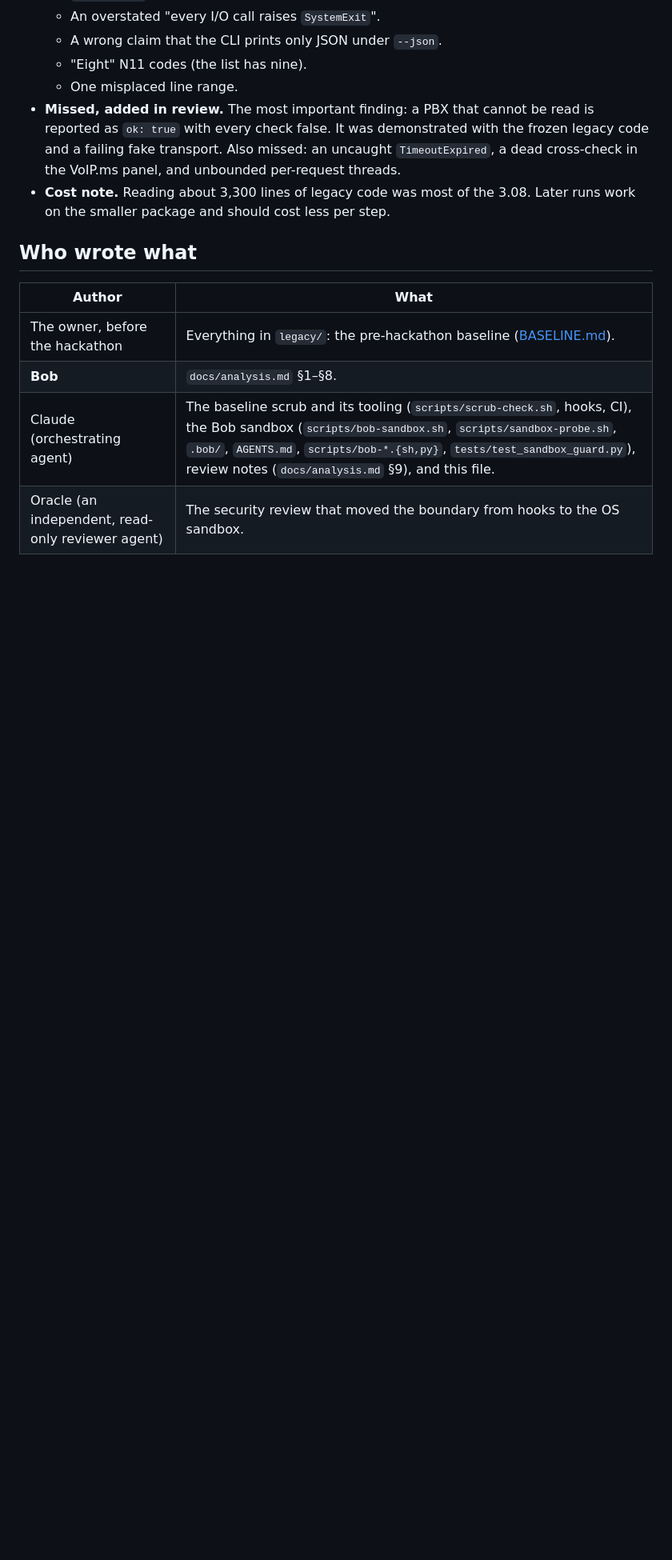
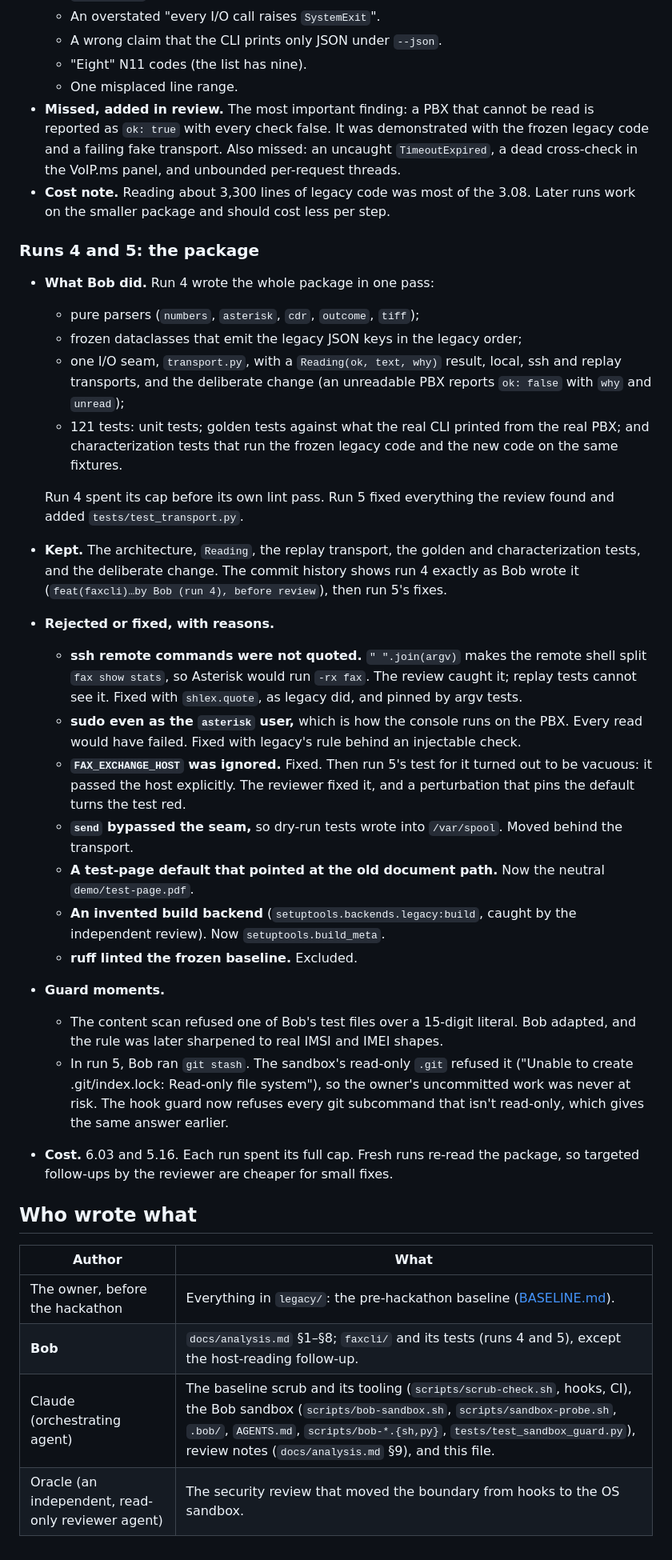
Before and after one commit to jphein/fax-console, a Markdown page: docs/bob-usage.md, the part around one of its changes. Shown at 80% size. Drawn GitHub-style; blank space fills up the shorter version.

Commit message:
docs: ledger for runs 4 and 5; note the repository recreation
docs/bob-usage.md covers runs 4 (6.03) and 5 (5.16): what Bob wrote, what
was kept, what was rejected and why (two production regressions caught in
review, an invented build backend, a vacuous test), the two guard moments,
and a running total of 14.40 Bobcoins. BASELINE.md gains one line: the
repository was recreated on 2026-09-28 at 23:06 PDT to drop pull-request
refs that still pointed at the pre-rewrite commits.

Co-Authored-By: Claude Opus 5.5 <noreply@anthropic.com>

```diff
--- a/docs/bob-usage.md
+++ b/docs/bob-usage.md
@@ -100,10 +106,51 @@ mid-way would have to re-read everything on resume, which costs more than the he
 - **Cost note.** Reading about 3,300 lines of legacy code was most of the 3.08. Later runs
   work on the smaller package and should cost less per step.
 
+### Runs 4 and 5: the package
+- **What Bob did.** Run 4 wrote the whole package in one pass:
+  - pure parsers (`numbers`, `asterisk`, `cdr`, `outcome`, `tiff`);
+  - frozen dataclasses that emit the legacy JSON keys in the legacy order;
+  - one I/O seam, `transport.py`, with a `Reading(ok, text, why)` result, local, ssh and replay
+    transports, and the deliberate change (an unreadable PBX reports `ok: false` with `why` and
+    `unread`);
+  - 121 tests: unit tests; golden tests against what the real CLI printed from the real PBX; and
+    characterization tests that run the frozen legacy code and the new code on the same fixtures.
+
+  Run 4 spent its cap before its own lint pass. Run 5 fixed everything the review found and added
+  `tests/test_transport.py`.
+- **Kept.** The architecture, `Reading`, the replay transport, the golden and characterization
+  tests, and the deliberate change. The commit history shows run 4 exactly as Bob wrote it
+  (`feat(faxcli)…by Bob (run 4), before review`), then run 5's fixes.
+- **Rejected or fixed, with reasons.**
+  - **ssh remote commands were not quoted.** `" ".join(argv)` makes the remote shell split
+    `fax show stats`, so Asterisk would run `-rx fax`. The review caught it; replay tests cannot
+    see it. Fixed with `shlex.quote`, as legacy did, and pinned by argv tests.
+  - **sudo even as the `asterisk` user,** which is how the console runs on the PBX. Every read
+    would have failed. Fixed with legacy's rule behind an injectable check.
+  - **`FAX_EXCHANGE_HOST` was ignored.** Fixed. Then run 5's test for it turned out to be vacuous:
+    it passed the host explicitly. The reviewer fixed it, and a perturbation that pins the default
+    turns the test red.
+  - **`send` bypassed the seam,** so dry-run tests wrote into `/var/spool`. Moved behind the
+    transport.
+  - **A test-page default that pointed at the old document path.** Now the neutral
+    `demo/test-page.pdf`.
+  - **An invented build backend** (`setuptools.backends.legacy:build`, caught by the independent
+    review). Now `setuptools.build_meta`.
+  - **ruff linted the frozen baseline.** Excluded.
+- **Guard moments.**
+  - The content scan refused one of Bob's test files over a 15-digit literal. Bob adapted, and the
+    rule was later sharpened to real IMSI and IMEI shapes.
+  - In run 5, Bob ran `git stash`. The sandbox's read-only `.git` refused it ("Unable to create
+    .git/index.lock: Read-only file system"), so the owner's uncommitted work was never at risk.
+    The hook guard now refuses every git subcommand that isn't read-only, which gives the same
+    answer earlier.
+- **Cost.** 6.03 and 5.16. Each run spent its full cap. Fresh runs re-read the package, so
+  targeted follow-ups by the reviewer are cheaper for small fixes.
+
 ## Who wrote what
 | Author | What |
 |---|---|
 | The owner, before the hackathon | Everything in `legacy/`: the pre-hackathon baseline ([BASELINE.md](../BASELINE.md)). |
-| **Bob** | `docs/analysis.md` §1–§8. |
+| **Bob** | `docs/analysis.md` §1–§8; `faxcli/` and its tests (runs 4 and 5), except the host-reading follow-up. |
 | Claude (orchestrating agent) | The baseline scrub and its tooling (`scripts/scrub-check.sh`, hooks, CI), the Bob sandbox (`scripts/bob-sandbox.sh`, `scripts/sandbox-probe.sh`, `.bob/`, `AGENTS.md`, `scripts/bob-*.{sh,py}`, `tests/test_sandbox_guard.py`), review notes (`docs/analysis.md` §9), and this file. |
 | Oracle (an independent, read-only reviewer agent) | The security review that moved the boundary from hooks to the OS sandbox. |
```
Also changed, not shown: other parts of docs/bob-usage.md (+7 -1 lines), BASELINE.md (+3 -0 lines).
